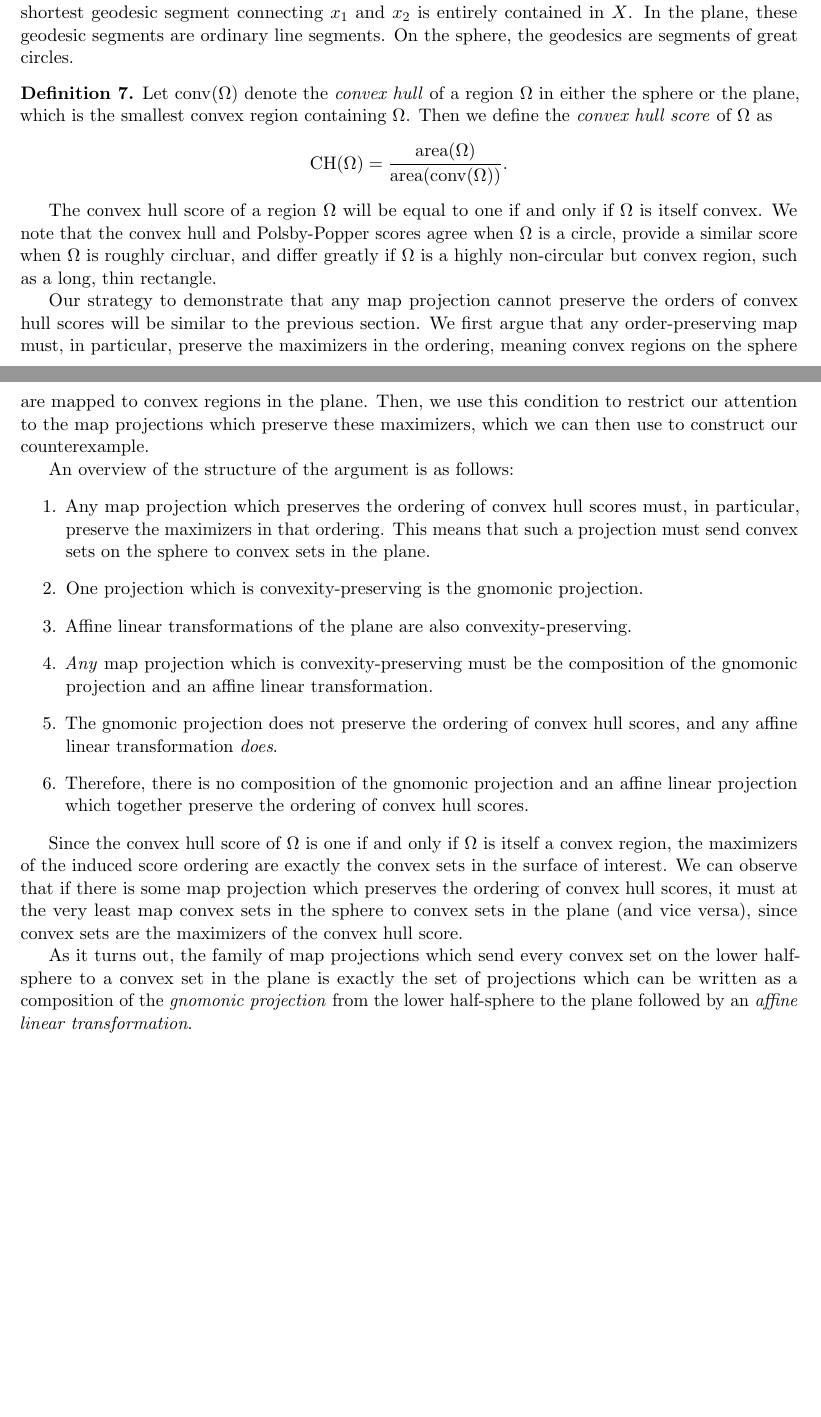
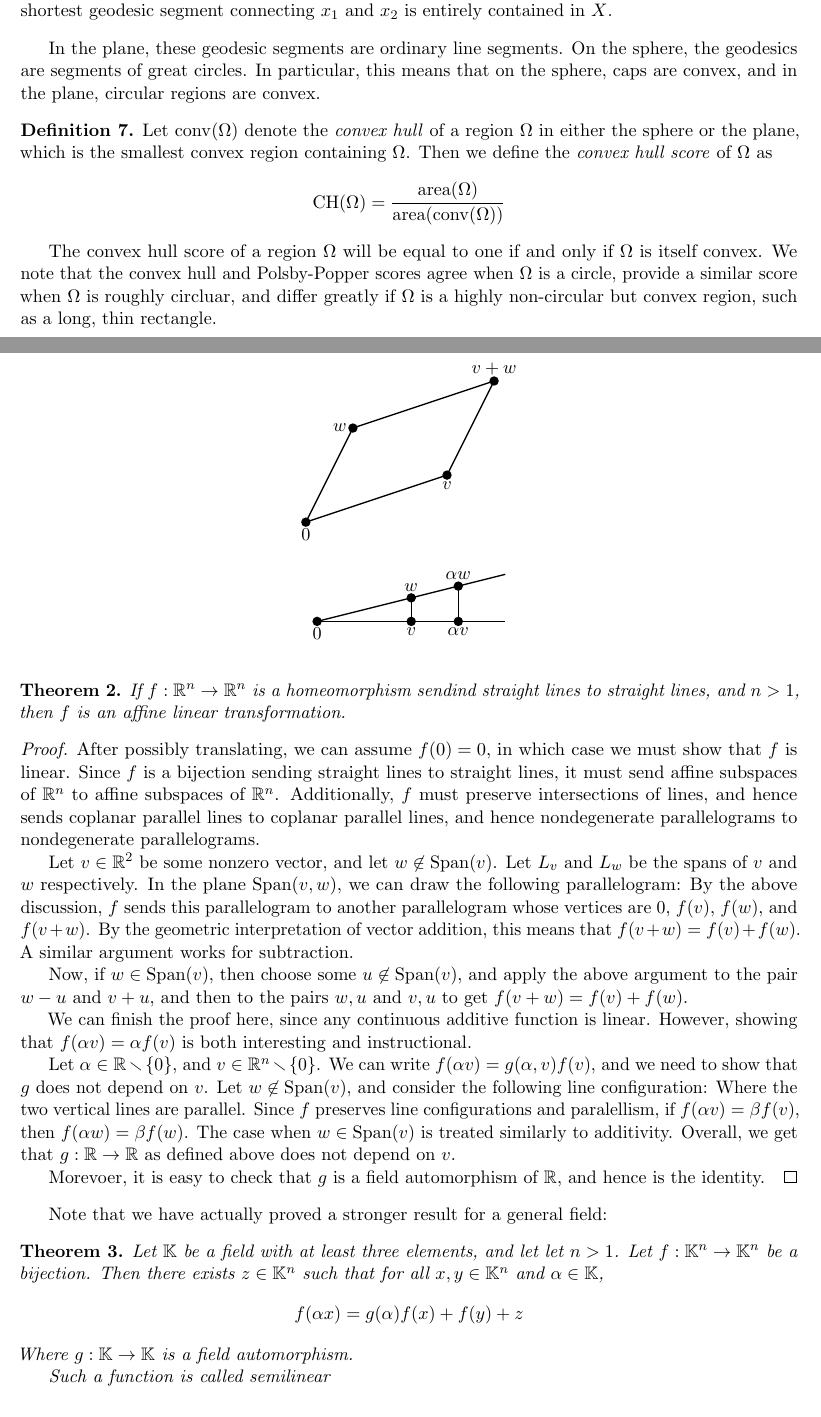
Before and after one commit to zschutzman/map_projections_paper, a LaTeX paper (expository_paper/main.tex, which reads expository_paper/convex.tex): two parts of pages 5 and 6 of 20, joined at a grey line, cut so that both start at the same text, the shorter picture padded with empty space. Compiled offline with pdfLaTeX.

Commit message:
Add proof that sending lines to lines implies linearity
- Add proof with pictures that sending lines to lines is equivalent to
  linearity.
- Trim convex hull discussion

```diff
--- a/expository_paper/convex.tex
+++ b/expository_paper/convex.tex
@@ -1,41 +1,176 @@
 \section{Convex Hull}\label{sec:ch}
-
-Another commonly used compactness score is the \textit{convex hull score}.  We briefly recall the definition of a convex set and then define this score function.
+Another commonly used compactness score is the \textit{convex hull
+score}.  We briefly recall the definition of a convex set and then
+define this score function.
 
 \begin{definition}
-A set $X$ in a metric space is \textbf{convex} if for any pair of points $x_1$ and $x_2$ in $X$, the shortest geodesic segment connecting $x_1$ and $x_2$ is entirely contained in $X$.  In the plane, these geodesic segments are ordinary line segments.  On the sphere, the geodesics are segments of great circles.
+A set $X$ in a metric space is \textbf{convex} if for any pair of
+points $x_1$ and $x_2$ in $X$, the shortest geodesic segment
+connecting $x_1$ and $x_2$ is entirely contained in $X$.
+\end{definition}
+In the plane, these geodesic segments are ordinary line segments.  On
+the sphere, the geodesics are segments of great circles. In
+particular, this means that on the sphere, caps are
+convex, and in the plane, circular regions are convex.
+
+\begin{definition}
+Let $\mathrm{conv}(\Omega)$ denote the \textit{convex hull} of
+a region $\Omega$ in either the sphere or the plane, which is the
+smallest convex region containing $\Omega$.  Then we define the
+\textit{convex hull score} of $\Omega$ as
+\begin{align*}
+  \mathrm{CH}(\Omega)=
+  \frac{\mathrm{area}(\Omega)}{\mathrm{area}(\mathrm{conv}(\Omega))}
+\end{align*}
 \end{definition}
 
+The convex hull score of a region $\Omega$  will be equal to one if
+and only if $\Omega$ is itself convex.  We note that the convex hull
+and Polsby-Popper scores agree when $\Omega$ is a circle, provide
+a similar score when $\Omega$ is roughly circluar, and differ greatly
+if $\Omega$ is a highly non-circular but convex region, such as
+a long, thin rectangle.
 
-\begin{definition}
-Let $\mathrm{conv}(\Omega)$ denote the \textit{convex hull} of a region $\Omega$ in either the sphere or the plane, which is the smallest convex region containing $\Omega$.  Then we define the \textit{convex hull score} of $\Omega$ as $$\mathrm{CH}(\Omega)= \frac{\mathrm{area}(\Omega)}{\mathrm{area}(\mathrm{conv}(\Omega))}.$$
-\end{definition}
-
-The convex hull score of a region $\Omega$  will be equal to one if and only if $\Omega$ is itself convex.  We note that the convex hull and Polsby-Popper scores agree when $\Omega$ is a circle, provide a similar score when $\Omega$ is roughly circluar, and differ greatly if $\Omega$ is a highly non-circular but convex region, such as a long, thin rectangle.
-
-
-Our strategy to demonstrate that any map projection cannot preserve the orders of convex hull scores will be similar to the previous section.  We first argue that any order-preserving map must, in particular, preserve the maximizers in the ordering, meaning convex regions on the sphere are mapped to convex regions in the plane.  Then, we use this condition to restrict our attention to the map projections which preserve these maximizers, which we can then use to construct our counterexample.
+\abn{muted some stuff... Let the theorems speak for themselves?}
+\mute{
+Our strategy to demonstrate that any map projection cannot preserve
+the orders of convex hull scores will be similar to the previous
+section. We first argue that any order-preserving map must, in
+particular, preserve the maximizers in the ordering, meaning convex
+regions on the sphere are mapped to convex regions in the plane.
+Then, we use this condition to restrict our attention to the map
+projections which preserve these maximizers, which we can then use to
+construct our counterexample.
 
 An overview of the structure of the argument is as follows:
 \begin{enumerate}
-    \item Any map projection which preserves the ordering of convex hull scores must, in particular, preserve the maximizers in that ordering.  This means that such a projection must send convex sets on the sphere to convex sets in the plane.
-    \item One projection which is convexity-preserving is the gnomonic projection.
-    \item Affine linear transformations of the plane are also convexity-preserving.
-    \item \textit{Any} map projection which is convexity-preserving must be the composition of the gnomonic projection and an affine linear transformation.
-    \item The gnomonic projection does not preserve the ordering of convex hull scores, and any affine linear transformation \textit{does}.
-    \item Therefore, there is no composition of the gnomonic projection and an affine linear projection which together preserve the ordering of convex hull scores.
+    \item Any map projection which preserves the ordering of convex
+      hull scores must, in particular, preserve the maximizers in that
+      ordering.  This means that such a projection must send convex
+      sets on the sphere to convex sets in the plane.
+    \item One projection which is convexity-preserving is the gnomonic
+      projection.
+    \item Affine linear transformations of the plane are also
+      convexity-preserving.
+    \item \textit{Any} map projection which is convexity-preserving
+      must be the composition of the gnomonic projection and an affine
+      linear transformation.
+    \item The gnomonic projection does not preserve the ordering of
+      convex hull scores, and any affine linear transformation
+      \textit{does}.
+    \item Therefore, there is no composition of the gnomonic
+      projection and an affine linear projection which together
+      preserve the ordering of convex hull scores.
 \end{enumerate}
 
+Since the convex hull score of $\Omega$ is one if and only if $\Omega$
+is itself a convex region, the maximizers of the induced score
+ordering are exactly the convex sets in the surface of interest. We
+can observe that if there is some map projection which preserves the
+ordering of convex hull scores, it must at the very least map convex
+sets in the sphere to convex sets in the plane (and vice versa), since
+convex sets are the maximizers of the convex hull score.
 
+As it turns out, the family of map projections which send every convex
+set on the lower half-sphere to a convex set in the plane is exactly
+the set of projections which can be written as a composition of the
+\textit{gnomonic projection} from the lower half-sphere to the plane
+followed by an \textit{affine linear transformation}.
+}
+\abn{I'm still hunting down the reference for this theorem.
+Some say it's due to Hartshorne, but I can't find the reference.
+Someone says it's due to von Staudt from the 1850's...}
+\begin{theorem}
+  If $f:\R^n\to\R^n$ is a homeomorphism sendind straight
+  lines to straight lines, and $n>1$, then $f$ is an affine linear
+  transformation.
+\end{theorem}
 
-Since the convex hull score of $\Omega$ is one if and only if $\Omega$ is itself a convex region, the maximizers of the induced score ordering are exactly the convex sets in the surface of interest. We can observe that if there is some map projection which preserves the ordering of convex hull scores, it must at the very least map convex sets in the sphere to convex sets in the plane (and vice versa), since convex sets are the maximizers of the convex hull score.
+\begin{proof}
+  After possibly translating, we can assume $f(0) = 0$, in which
+  case we must show that $f$ is linear. Since $f$ is a
+  bijection sending straight lines to straight lines, it must
+  send affine subspaces of $\R^n$ to affine subspaces of
+  $\R^n$. Additionally, $f$ must preserve intersections of
+  lines, and hence sends coplanar parallel lines to coplanar
+  parallel lines, and hence nondegenerate parallelograms
+  to nondegenerate parallelograms.
 
+  Let $v\in \R^2$ be some nonzero vector, and let
+  $w\not\in \mathrm{Span}(v)$. Let $L_v$ and
+  $L_w$ be the spans of $v$ and $w$ respectively.
+  In the plane $\mathrm{Span}(v,w)$,
+  we can draw the following parallelogram:
+  \begin{figure}
+    \centering
+    \begin{tikzpicture}[scale=1pt]
+      \draw[thick] (0,0) -- (3,1) node[below] {};
+      \draw[thick] (0,0) -- (1,2) node[left] {};
+      \draw[thick] (1,2) -- (4,3) node[above] {};
+      \draw[thick] (3,1) -- (4,3) node[right] {};
+      \fill (3,1) circle (0.1) node[below] {$v$};
+      \fill (1,2) circle (0.1) node[left] {$w$};
+      \fill (0,0) circle (0.1) node[below] {$0$};
+      \fill (4,3) circle (0.1) node[above] {$v+w$};
+    \end{tikzpicture}
+  \end{figure}
+  By the above discussion, $f$ sends this parallelogram
+  to another parallelogram whose vertices are
+  $0$, $f(v)$, $f(w)$, and $f(v+w)$. By the geometric
+  interpretation of vector addition, this means that
+  $f(v+w) = f(v)+f(w)$. A similar argument works for
+  subtraction.
 
+  Now, if $w\in \mathrm{Span}(v)$, then choose some
+  $u\not\in\mathrm{Span}(v)$, and apply the above argument to
+  the pair $w-u$ and $v+u$, and then to the pairs
+  $w,u$ and $v,u$ to get $f(v+w) = f(v) + f(w)$.
 
+  We can finish the proof here, since any continuous
+  additive function is linear. However, showing that
+  $f(\alpha v) = \alpha f(v)$ is both interesting and instructional.
 
-As it turns out, the family of map projections which send every convex set on the lower half-sphere to a convex set in the plane is exactly the set of projections which can be written as a composition of the \textit{gnomonic projection} from the lower half-sphere to the plane followed by an \textit{affine linear transformation}.
+  Let $\alpha\in \R\ssm\{0\}$, and $v\in \R^n\ssm \{0\}$. We
+  can write $f(\alpha v) = g(\alpha,v)f(v)$, and we need to show
+  that $g$ does not depend on $v$. Let $w\not\in\mathrm{Span}(v)$,
+  and consider the following line configuration:
+  \begin{figure}
+    \centering
+    \begin{tikzpicture}
+      \draw[thick] (0,0) -- (4,0) node[below] {};
+      \draw[thick] (0,0) -- (4,1) node[left] {};
+      \draw[thick] (2,0) -- (2,0.5) node[above] {};
+      \draw[thick] (3,0) -- (3,0.75) node[above] {};
+      \fill (0,0) circle (0.1) node[below] {$0$};
+      \fill (2,0.5) circle (0.1) node[above] {$w$};
+      \fill (2,0) circle (0.1) node[below] {$v$};
+      \fill (3,0.75) circle (0.1) node[above] {$\alpha w$};
+      \fill (3,0) circle (0.1) node[below] {$\alpha v$};
+    \end{tikzpicture}
+  \end{figure}
+  Where the two vertical lines are parallel. Since $f$
+  preserves line configurations and paralellism, if
+  $f(\alpha v) = \beta f(v)$, then
+  $f(\alpha w) = \beta f(w)$. The case when
+  $w\in \mathrm{Span}(v)$ is treated similarly to additivity.
+  Overall, we get that $g:\R\to \R$ as defined above
+  does not depend on $v$.
 
+  Morevoer, it is easy to check that $g$ is a field
+  automorphism of $\R$, and hence is the identity.
+\end{proof}
+Note that we have actually proved a stronger result
+for a general field:
+\begin{theorem}
+  Let $\K$ be a field with at least three elements, and
+  let let $n>1$. Let $f:\K^n\to \K^n$ be a bijection. Then
+  there exists $z\in \K^n$ such that for all
+  $x,y\in \K^n$ and $\alpha\in \K$,
+  \begin{align*}
+    f(\alpha x) = g(\alpha)f(x) + f(y) + z
+  \end{align*}
+  Where $g:\K\to\K$ is a field automorphism.
 
-
-
+  Such a function is called \textit{semilinear}
+\end{theorem}
 \begin{definition}
--- a/expository_paper/main.tex
+++ b/expository_paper/main.tex
@@ -58,6 +58,8 @@
 
 \newcommand{\R}{\ensuremath{\mathbb{R}}\xspace}
 \newcommand{\C}{\ensuremath{\mathbb{C}}\xspace}
+\newcommand{\K}{\ensuremath{\mathbb{K}}\xspace}
+\newcommand{\ssm}{\ensuremath{\smallsetminus}\xspace}
 \newcommand{\A}{\ensuremath{\cA}\xspace}
 % \renewcommand{\D}{\mathcal{D}}
 \newcommand{\B}{\ensuremath{\cB}\xspace}
```
Also changed, not shown: expository_paper/convex.tex (90 more changed lines).
